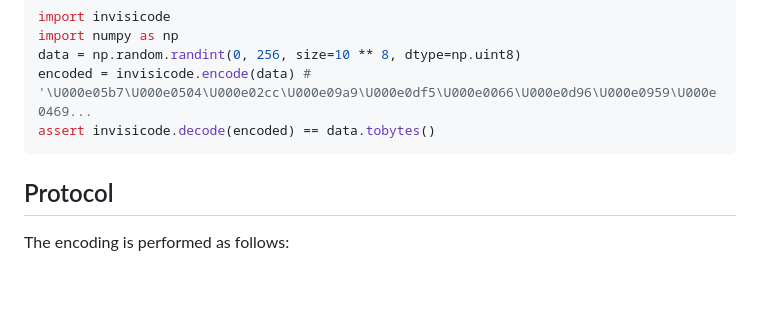
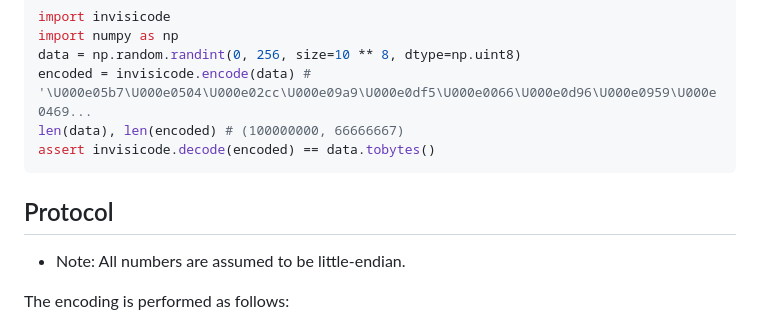
Before and after one commit to thomas-xin/invisicode, a Markdown page: README.md, the part around the change. GitHub-like rendering; blank space fills up the shorter version.

Commit message:
clarify little endianness

````diff
--- a/README.md
+++ b/README.md
@@ -34,10 +34,13 @@ import invisicode
 import numpy as np
 data = np.random.randint(0, 256, size=10 ** 8, dtype=np.uint8)
 encoded = invisicode.encode(data) # '\U000e05b7\U000e0504\U000e02cc\U000e09a9\U000e0df5\U000e0066\U000e0d96󠅋\U000e0959\U000e0469...
+len(data), len(encoded) # (100000000, 66666667)
 assert invisicode.decode(encoded) == data.tobytes()
 ```
 
 ## Protocol
+- Note: All numbers are assumed to be little-endian.
+
 The encoding is performed as follows:
 - Each group of 3 bytes from the input is converted to two base-4096 numbers, by reinterpreting as a base-16777216 number and then splitting.
 - 0xE0000 is added to each resulting number, placing it in the [Tags and selector](https://en.wikipedia.org/wiki/Tags_%28Unicode_block%29) blocks, which will typically render as non-printable, non-breaking spaces.
````
